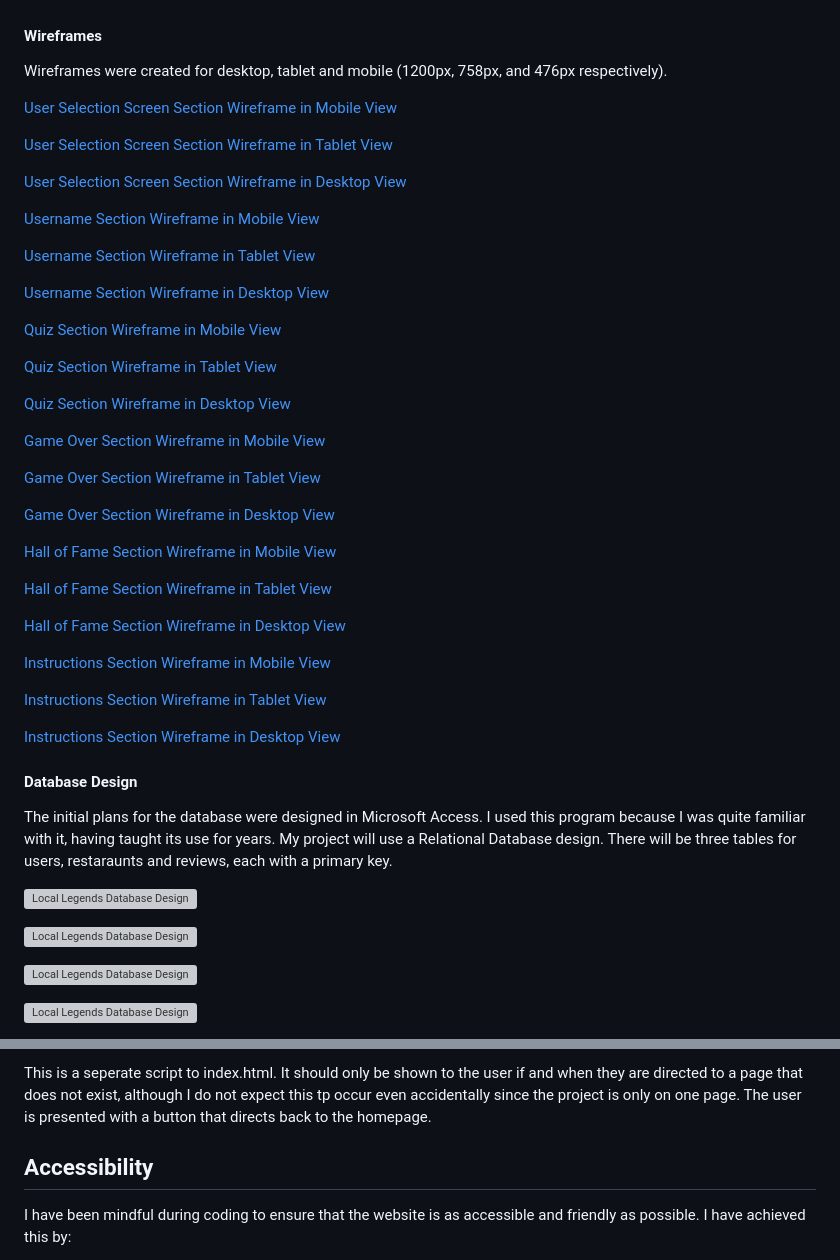
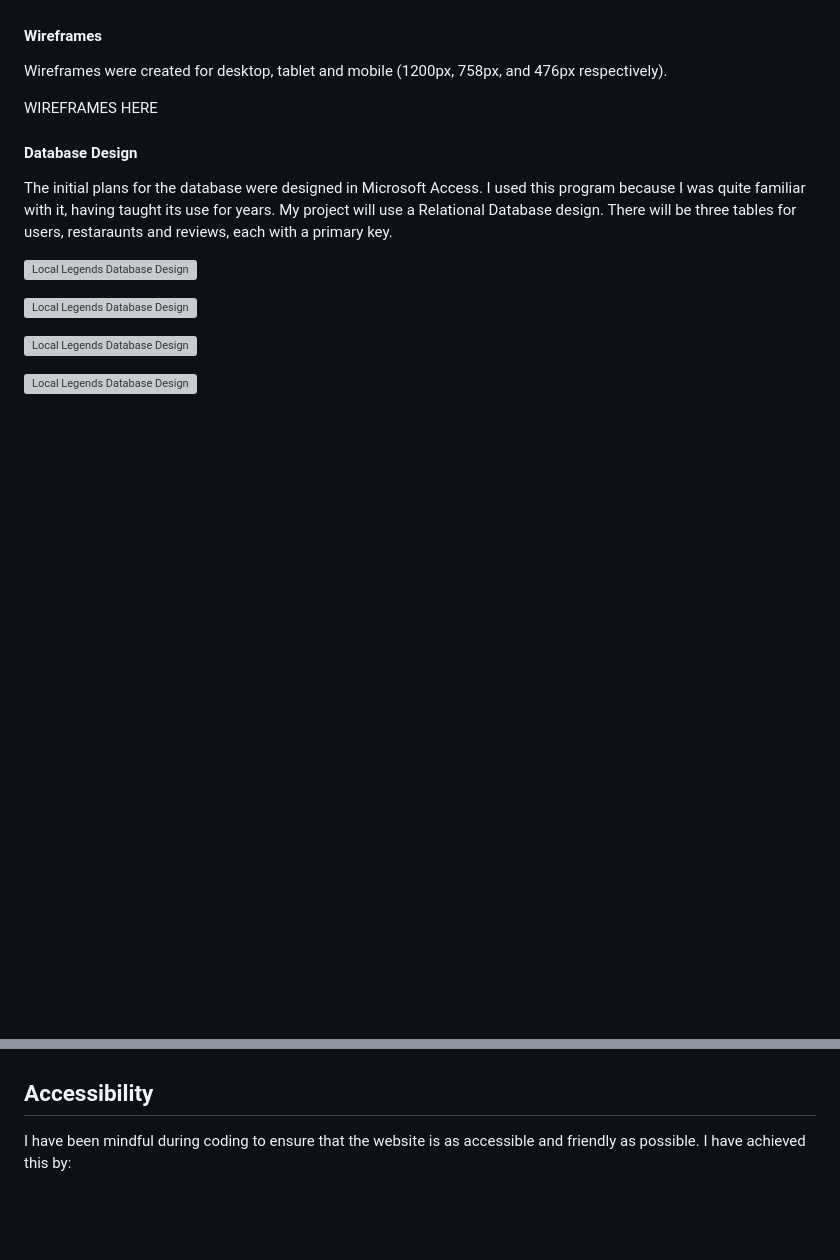
Before and after one commit to Dan-Matthews-23/local-legends, a Markdown page: README.md, 2 parts joined by grey strips. GitHub-like rendering; blank space fills up the shorter version; grey boxes are pictures that could not be loaded.

```diff
--- a/README.md
+++ b/README.md
@@ -146,41 +146,7 @@ This is the biggest project I've undertaken to date. While I've little developer
 
 Wireframes were created for desktop, tablet and mobile (1200px, 758px, and 476px respectively).
 
-[User Selection Screen Section Wireframe in Mobile View](/assets/images/wireframes/index.html-mobile.webp)
-
-[User Selection Screen Section Wireframe in Tablet View](/assets/images/wireframes/index.html-tablet.webp)
-
-[User Selection Screen Section Wireframe in Desktop View](/assets/images/wireframes/index.html.webp)
-
-[Username Section Wireframe in Mobile View](/assets/images/wireframes/username.html-mobile.webp)
-
-[Username Section Wireframe in Tablet View](/assets/images/wireframes/username.html-tablet.webp)
-
-[Username Section Wireframe in Desktop View](/assets/images/wireframes/username.html.webp)
-
-[Quiz Section Wireframe in Mobile View](/assets/images/wireframes/game.html-mobile.webp)
-
-[Quiz Section Wireframe in Tablet View](/assets/images/wireframes/game.html-tablet.webp)
-
-[Quiz Section Wireframe in Desktop View](/assets/images/wireframes/game.html.webp)
-
-[Game Over Section Wireframe in Mobile View](/assets/images/wireframes/game.html-mobile.webp)
-
-[Game Over Section Wireframe in Tablet View](/assets/images/wireframes/game-over.html-tablet.webp)
-
-[Game Over Section Wireframe in Desktop View](/assets//images/wireframes/game-over.html.webp)
-
-[Hall of Fame Section Wireframe in Mobile View](/assets/images/wireframes/high-scores.html-mobile.webp)
-
-[Hall of Fame Section Wireframe in Tablet View](/assets/images/wireframes/high-scores.html-tablet.webp)
-
-[Hall of Fame Section Wireframe in Desktop View](/assets/images/wireframes/high-scores.html.webp)
-
-[Instructions Section Wireframe in Mobile View](/assets/images/wireframes/instructions.html-mobile.webp)
-
-[Instructions Section Wireframe in Tablet View](/assets/images/wireframes/instructions.html-tablet.webp)
-
-[Instructions Section Wireframe in Desktop View](/assets/images/wireframes/instructions.html.webp)
+WIREFRAMES HERE
 
 #### Database Design
 
@@ -626,5 +644,6 @@ This is a seperate script to index.html. It should only be shown to the user if
 
-This is a seperate script to index.html. It should only be shown to the user if and when they are directed to a page that does not exist, although I do not expect this tp occur even accidentally since the project is only on one page. The user is presented with a button that directs back to the homepage.
+
+
 
 ## Accessibility
 
```
Also changed, not shown: other parts of README.md (+70 -18 lines).
